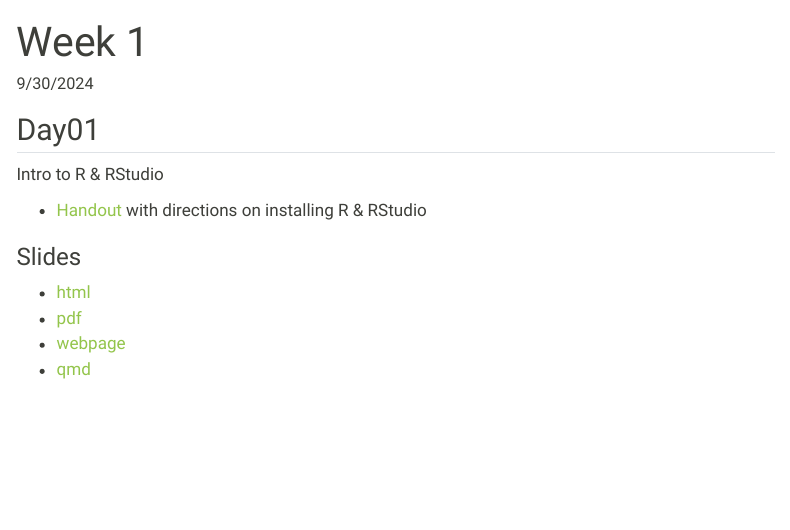
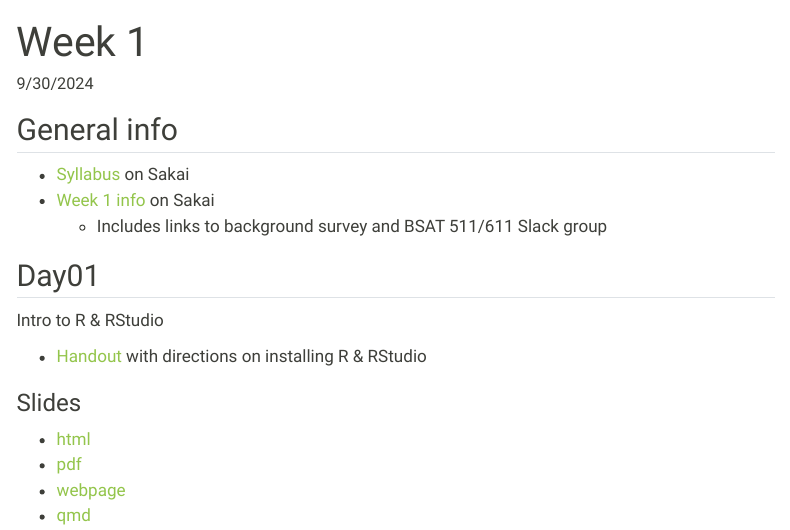
Before and after one commit to niederhausen/BSTA_511_F24, a Quarto document (weeks/week_01.qmd): the page in a window 1100 px wide, from its top. Rendered offline with R 4.5, knitr and Pandoc in place of Quarto, with nearby package versions; menus at the side of the page are left out.

Commit message:
Added links to Sakai

```diff
--- a/weeks/week_01.qmd
+++ b/weeks/week_01.qmd
@@ -12,6 +12,11 @@ editor_options:
   chunk_output_type: console
 ---
 
+## General info
+
+* [Syllabus](https://sakai.ohsu.edu/portal/site/BSTA-511-1-AA-F24/page/3a67ff22-d165-404c-bd43-a8917367f621) on Sakai
+* [Week 1 info](https://sakai.ohsu.edu/portal/site/BSTA-511-1-AA-F24/tool/07426483-9125-4418-b74f-996db41be3c0/ShowPage?returnView=&studentItemId=0&backPath=&bltiAppStores=false&errorMessage=&clearAttr=&messageId=&source=&title=&newTopLevel=false&sendingPage=205994&postedComment=false&addBefore=&itemId=5293686&path=push&reviewAssessment=false&topicId=&addTool=-1&recheck=&id=&forumId=) on Sakai
+    * Includes links to background survey and BSAT 511/611 Slack group
 
 
 ## Day01
```
Also changed, not shown: docs/search.json, 2 other files.
